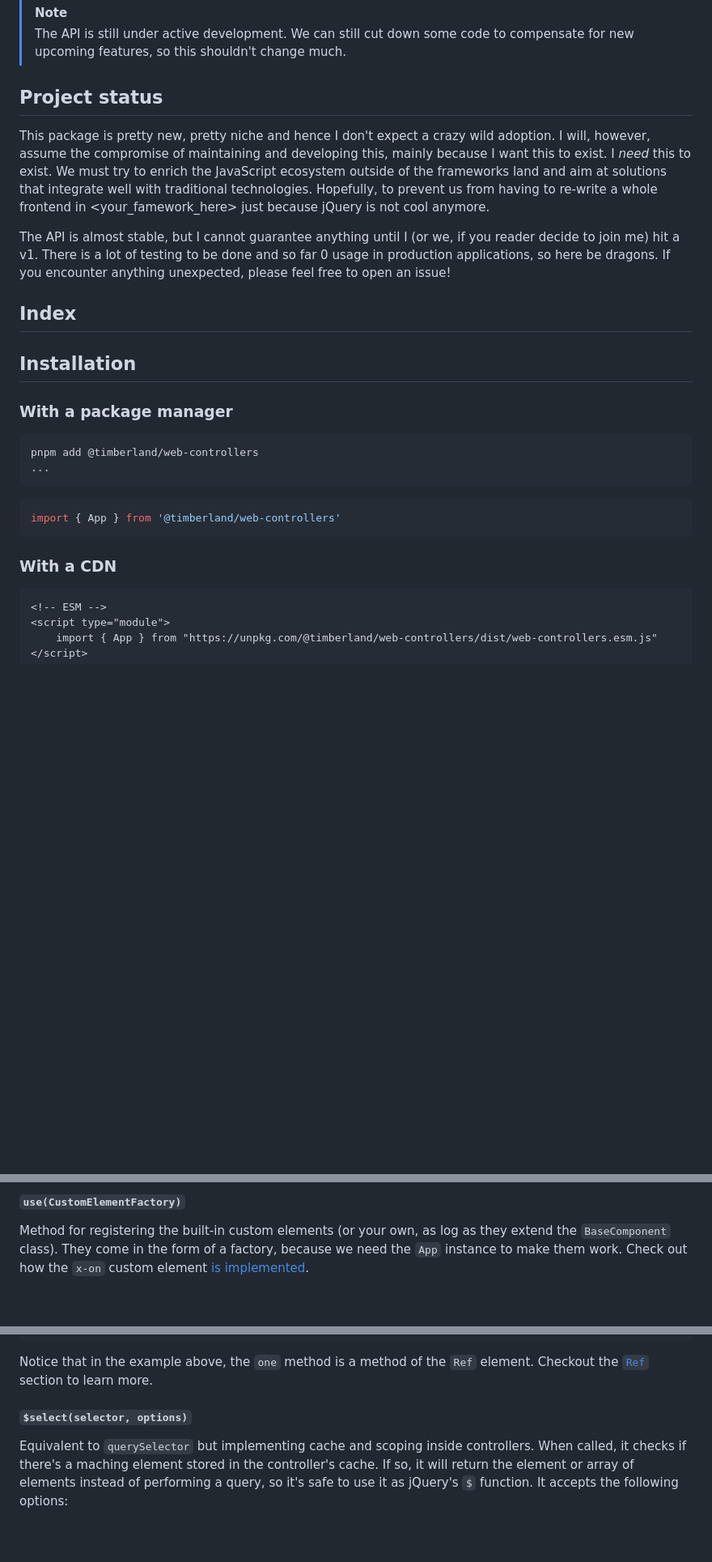
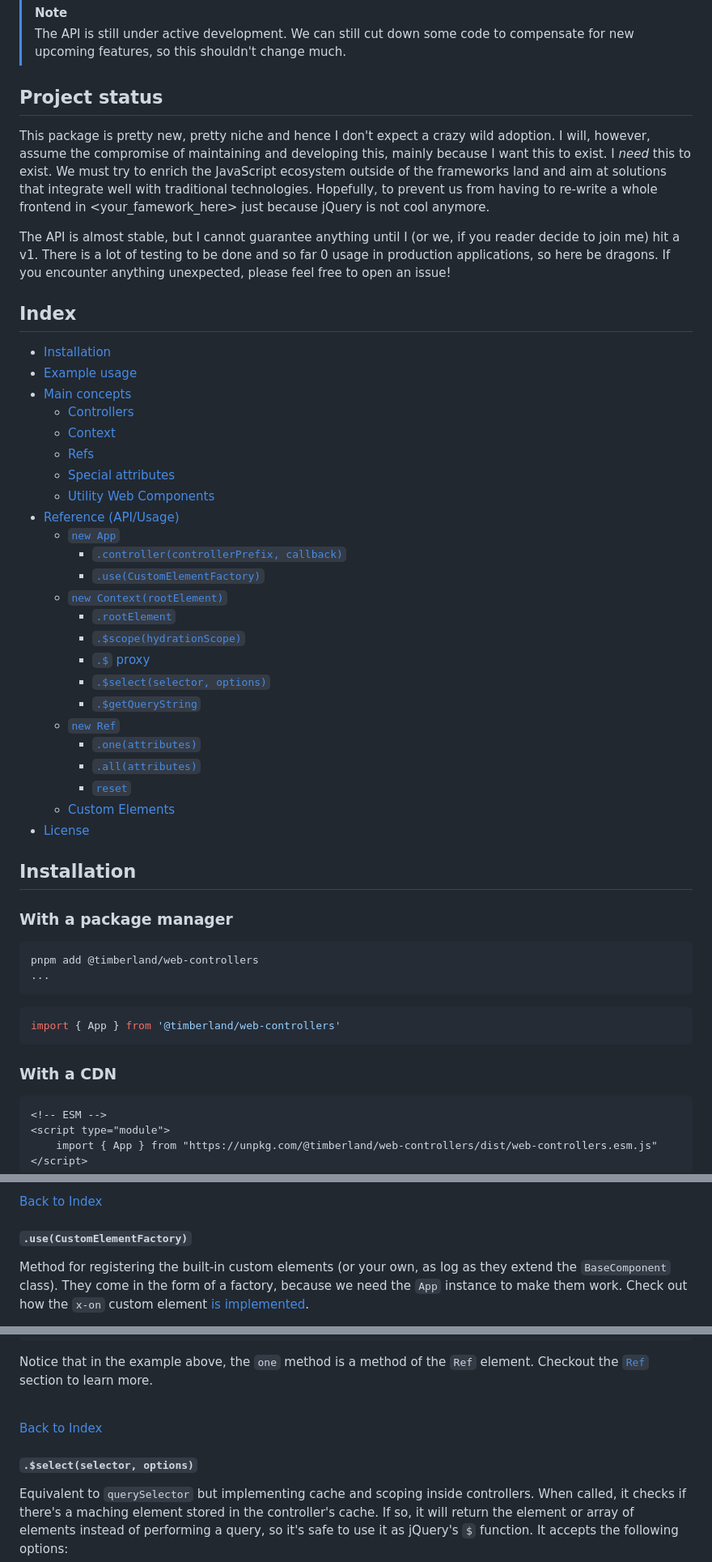
Before and after one commit to timberlandstack/web-controllers, a Markdown page: README.md, 3 parts joined by grey strips. Shown: that part at 81% size. Rendered like a GitHub page; blank space fills up the shorter version.

````diff
--- a/README.md
+++ b/README.md
@@ -14,6 +15,32 @@ This package is pretty new, pretty niche and hence I don't expect a crazy wild a
 
 The API is almost stable, but I cannot guarantee anything until I (or we, if you reader decide to join me) hit a v1. There is a lot of testing to be done and so far 0 usage in production applications, so here be dragons. If you encounter anything unexpected, please feel free to open an issue!
 
-## Index
+## Index <!-- omit in toc -->
+
+- [Installation](#installation)
+- [Example usage](#example-usage)
+- [Main concepts](#main-concepts)
+  - [Controllers](#controllers)
+  - [Context](#context)
+  - [Refs](#refs)
+  - [Special attributes](#special-attributes)
+  - [Utility Web Components](#utility-web-components)
+- [Reference (API/Usage)](#reference-apiusage)
+  - [`new App`](#new-app)
+    - [`.controller(controllerPrefix, callback)`](#controllercontrollerprefix-callback)
+    - [`.use(CustomElementFactory)`](#usecustomelementfactory)
+  - [`new Context(rootElement)`](#new-contextrootelement)
+    - [`.rootElement`](#rootelement)
+    - [`.$scope(hydrationScope)`](#scopehydrationscope)
+    - [`.$` proxy](#-proxy)
+    - [`.$select(selector, options)`](#selectselector-options)
+    - [`.$getQueryString`](#getquerystring)
+  - [`new Ref`](#new-ref)
+    - [`.one(attributes)`](#oneattributes)
+    - [`.all(attributes)`](#allattributes)
+    - [`reset`](#reset)
+  - [Custom Elements](#custom-elements)
+- [License](#license)
+
 
 ## Installation
@@ -208,5 +248,8 @@ app.controller('app', (ctx) => {
 
-#### `use(CustomElementFactory)`
+[Back to Index](#index)
+<br/>
+
+#### `.use(CustomElementFactory)`
 Method for registering the built-in custom elements (or your own, as log as they extend the `BaseComponent` class). They come in the form of a factory, because we need the `App` instance to make them work. Check out how the `x-on` custom element [is implemented](/src/customElements/x-init/x-init.js).
 
 You can pass them as comma separated arguments, or register them line by line. The only important rule is:
@@ -297,7 +352,12 @@ app.controller('app', ({ $ }) => {
 ```
 Notice that in the example above, the `one` method is a method of the `Ref` element. Checkout the [`Ref`](#new-ref) section to learn more.
 
-#### `$select(selector, options)`
+<br/>
+
+[Back to Index](#index)
+<br/>
+
+#### `.$select(selector, options)`
 Equivalent to `querySelector` but implementing cache and scoping inside controllers. When called, it checks if there's a maching element stored in the controller's cache. If so, it will return the element or array of elements instead of performing a query, so it's safe to use it as jQuery's `$` function. It accepts the following options:
 
 - `all` (default: `false`): Controll if it should select all matching elements or just one
````
Also changed, not shown: other parts of README.md (+60 -14 lines).
